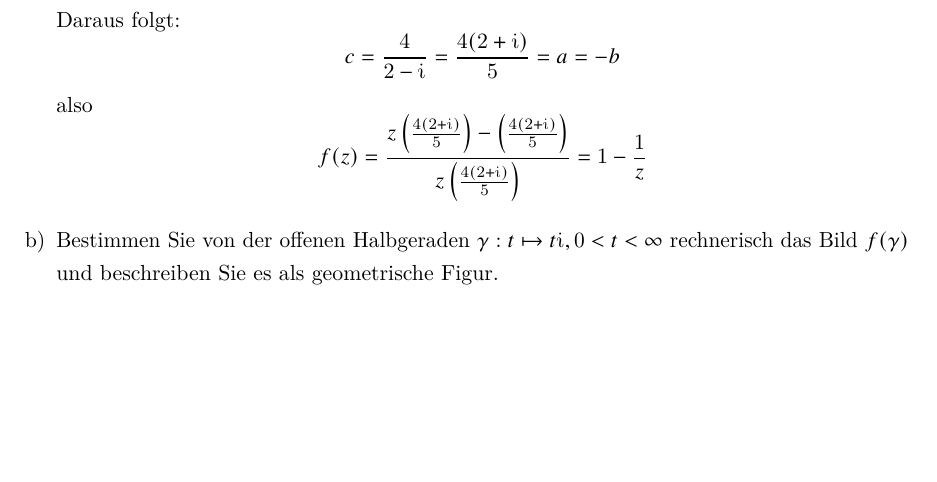
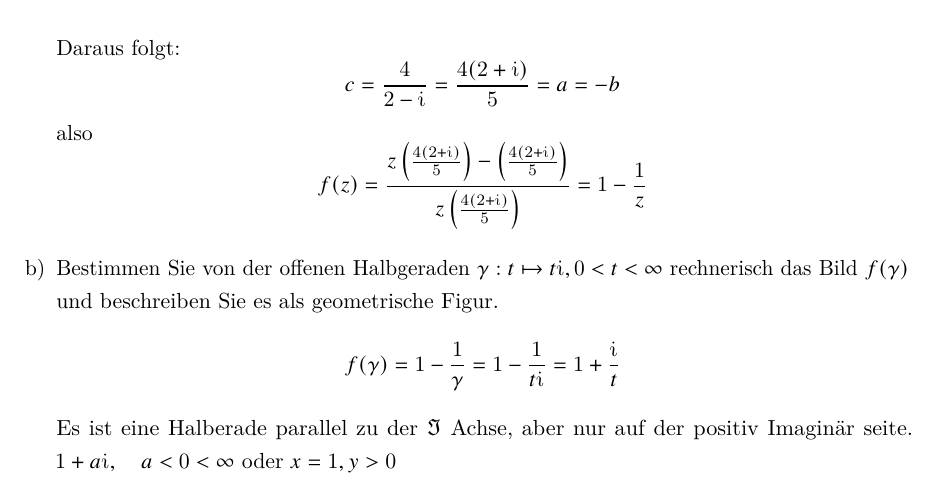
Before and after one commit to Kreijstal/ana3ing-tuberlin, a LaTeX document (ana3ing3.tex): part of page 5 of 5, cut so that both start at the same text, the shorter picture padded with empty space. Compiled offline with pdfLaTeX.

Commit message:
done woche 3

```diff
--- a/ana3ing3.tex
+++ b/ana3ing3.tex
@@ -309,6 +309,11 @@ also
 \item[b)]
 Bestimmen Sie von der offenen Halbgeraden $\gamma : t \mapsto t \imag, 0 < t < \infty$ rechnerisch
 das Bild $f(\gamma)$ und beschreiben Sie es als geometrische Figur.
+\[f(\gamma)=1-\frac{1}{\gamma}=1-\frac{1}{t \imag}=1+\frac{\imag}{t}\]
+Es ist eine Halberade parallel zu der $\imaginary$ Achse, aber nur auf der positiv Imaginär seite. $1+a \imag,\quad a<0<\infty$
+oder $x=1,y>0$
+
+
 
 \end{itemize}
 \end{section}
```
Also changed, not shown: ana3ing3.pdf (added).
